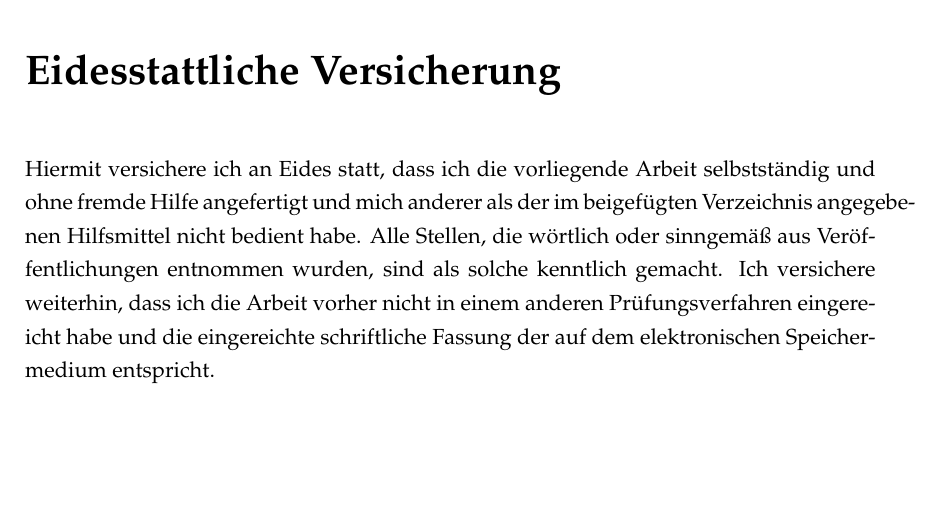
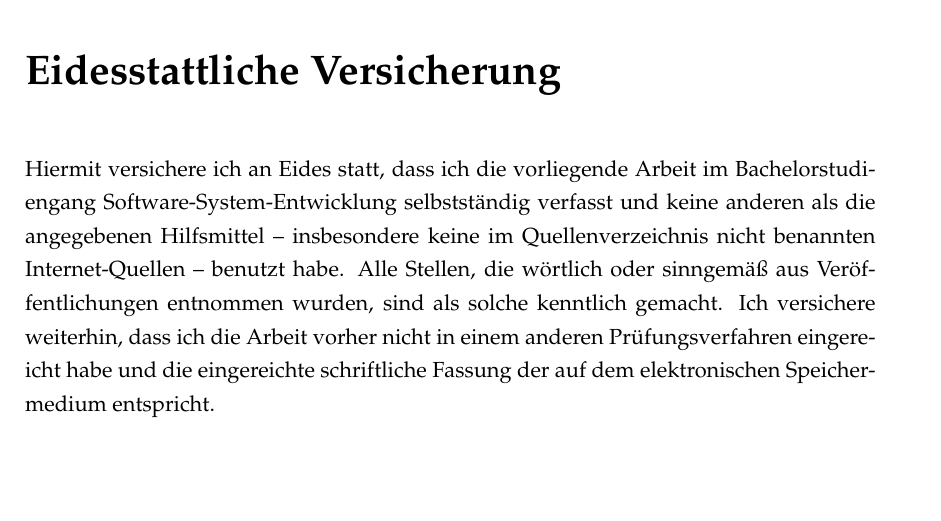
Before and after one commit to t0rbn/BSc, a LaTeX thesis (Bachelorarbeit.tex, which reads _eidversicherung.tex): part of page 97 of 101, cut so that both start at the same text. Compiled offline with pdfLaTeX; an older LaTeX class or package is replaced by its successor.

Commit message:
copy affidavit

```diff
--- a/_eidversicherung.tex
+++ b/_eidversicherung.tex
@@ -2,9 +2,14 @@
 
 \chapter*{Eidesstattliche Versicherung}
 \markboth{Formalities (DE)}{Formalities (DE)}
-Hiermit versichere ich an Eides statt, dass ich die vorliegende Arbeit selbstständig und ohne fremde Hilfe angefertigt und mich anderer als der im beigefügten Verzeichnis angegebenen Hilfsmittel nicht bedient habe.
-Alle Stellen, die wörtlich oder sinngemäß aus Veröffentlichungen entnommen wurden, sind als solche kenntlich gemacht.
-Ich versichere weiterhin, dass ich die Arbeit vorher nicht in einem anderen Prüfungsverfahren eingereicht habe und die eingereichte schriftliche Fassung der auf dem elektronischen Speichermedium entspricht.
+Hiermit versichere ich an Eides statt, dass ich die vorliegende Arbeit im
+Bachelorstudiengang Software-System-Entwicklung selbstständig verfasst und
+keine anderen als die angegebenen Hilfsmittel – insbesondere keine im
+Quellenverzeichnis nicht benannten Internet-Quellen – benutzt habe. Alle Stellen,
+die wörtlich oder sinngemäß aus Veröffentlichungen entnommen wurden, sind als
+solche kenntlich gemacht. Ich versichere weiterhin, dass ich die Arbeit vorher nicht
+in einem anderen Prüfungsverfahren eingereicht habe und die eingereichte
+schriftliche Fassung der auf dem elektronischen Speichermedium entspricht.
 
 \vspace{2cm}
 
```
Also changed, not shown: Bachelorarbeit.pdf.
